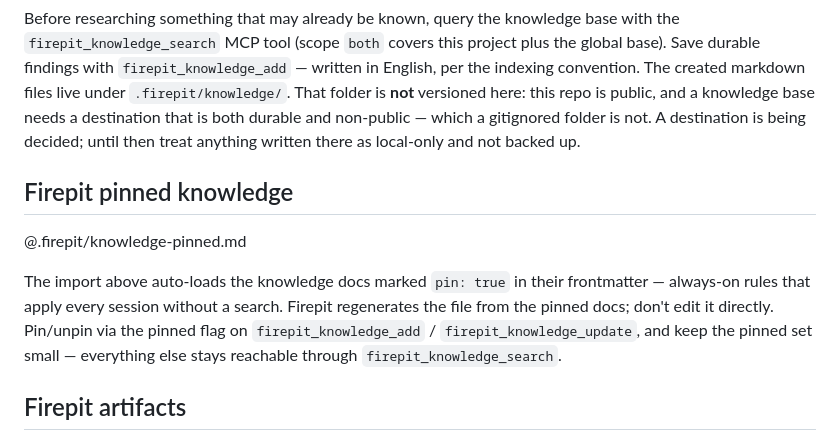
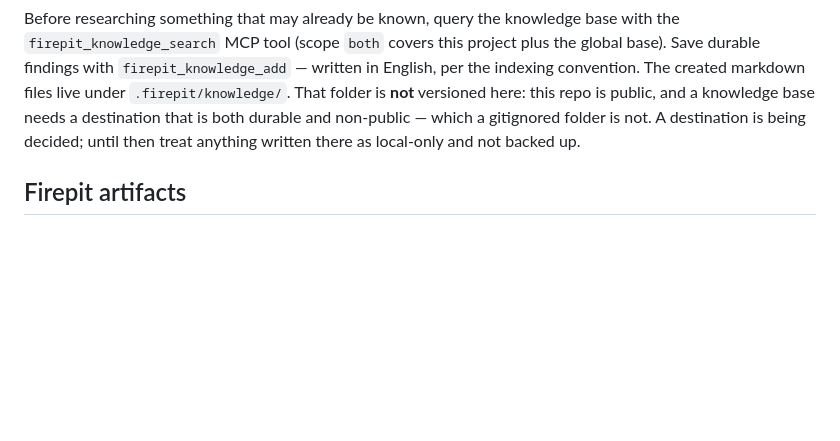
Before and after one commit to SACRVM/color-bucket, a Markdown page: CLAUDE.md, the part around the change. Drawn GitHub-style; blank space fills up the shorter version.

Commit message:
docs: drop the pinned-knowledge section
The section imported .firepit/knowledge-pinned.md into every session. The
file is 286 bytes of placeholder -- a generated-by header and one sentence
saying nothing is pinned -- and no document in the knowledge base sets
pin: true. Since .firepit/ is no longer versioned, the import also pointed
at a file a fresh clone would not have.

Removing it disables pinning rather than just hiding it: the import IS the
mechanism, so a doc pinned later would silently fail to load. That is
acceptable because blueprint_check reports the missing marker as pending
and blueprint_apply restores it when the feature is actually wanted.

```diff
--- a/CLAUDE.md
+++ b/CLAUDE.md
@@ -142,12 +142,6 @@ At the start of a session, read any pending messages in `.firepit/inbox/*.md`
 
 Before researching something that may already be known, query the knowledge base with the `firepit_knowledge_search` MCP tool (scope `both` covers this project plus the global base). Save durable findings with `firepit_knowledge_add` — written in English, per the indexing convention. The created markdown files live under `.firepit/knowledge/`. That folder is **not** versioned here: this repo is public, and a knowledge base needs a destination that is both durable and non-public — which a gitignored folder is not. A destination is being decided; until then treat anything written there as local-only and not backed up.
 
-## Firepit pinned knowledge
-
-@.firepit/knowledge-pinned.md
-
-The import above auto-loads the knowledge docs marked `pin: true` in their frontmatter — always-on rules that apply every session without a search. Firepit regenerates the file from the pinned docs; don't edit it directly. Pin/unpin via the pinned flag on `firepit_knowledge_add` / `firepit_knowledge_update`, and keep the pinned set small — everything else stays reachable through `firepit_knowledge_search`.
-
 ## Firepit artifacts
 
 When you produce a file the user will want to open — a report, screenshot, diagram, generated image, log excerpt, build output, or an executable you built for them to run — pin it with the `firepit_artifact_add` MCP tool so it appears in the project's paperclip pane. Do this as you produce it, not at the end of the session; a path buried in scrollback is a path the user has to hunt for. Pinning only links the file — it stays where it is, and `firepit_artifact_remove` never deletes it. Check `firepit_artifact_list` first so you update an existing entry instead of piling up near-duplicates, and unpin what has gone stale.
```
